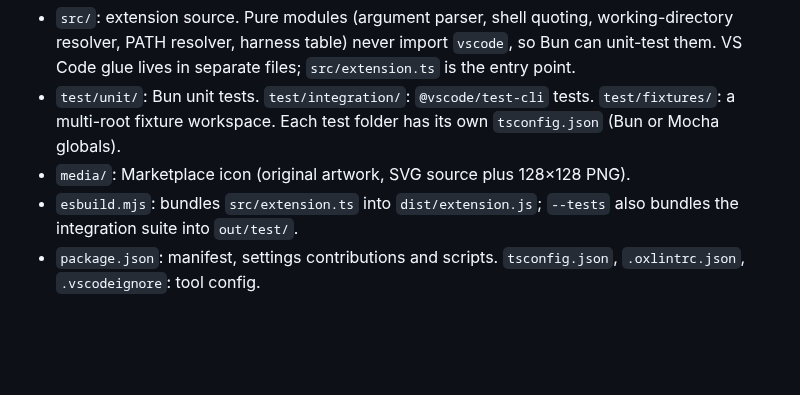
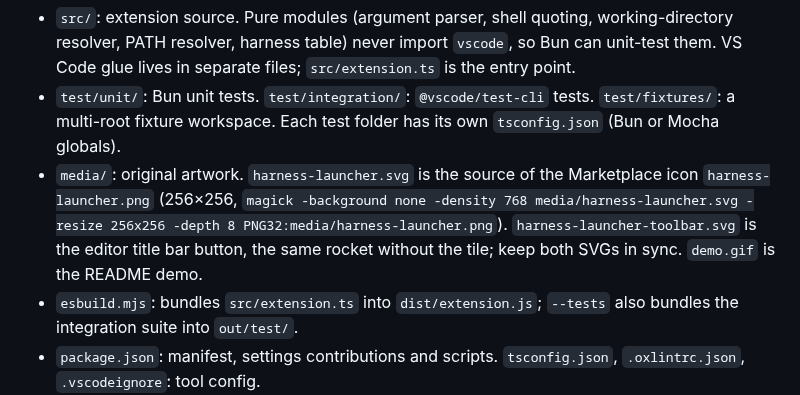
Before and after one commit to LuisPalacios/harness-launcher, a Markdown page: .claude/CLAUDE.md, the part around the change. Rendered like a GitHub page; blank space fills up the shorter version.

Commit message:
feat: rocket artwork for the extension icon and title bar button
One original rocket replaces the terminal-window icon everywhere: the Marketplace icon (256x256 PNG from the SVG source), the editor title bar button (a tile-less variant instead of the rocket codicon), the README header and the gallery banner color.

```diff
--- a/.claude/CLAUDE.md
+++ b/.claude/CLAUDE.md
@@ -35,7 +35,7 @@ Keep this section in sync with the real tree.
 
 - `src/`: extension source. Pure modules (argument parser, shell quoting, working-directory resolver, PATH resolver, harness table) never import `vscode`, so Bun can unit-test them. VS Code glue lives in separate files; `src/extension.ts` is the entry point.
 - `test/unit/`: Bun unit tests. `test/integration/`: `@vscode/test-cli` tests. `test/fixtures/`: a multi-root fixture workspace. Each test folder has its own `tsconfig.json` (Bun or Mocha globals).
-- `media/`: Marketplace icon (original artwork, SVG source plus 128×128 PNG).
+- `media/`: original artwork. `harness-launcher.svg` is the source of the Marketplace icon `harness-launcher.png` (256×256, `magick -background none -density 768 media/harness-launcher.svg -resize 256x256 -depth 8 PNG32:media/harness-launcher.png`). `harness-launcher-toolbar.svg` is the editor title bar button, the same rocket without the tile; keep both SVGs in sync. `demo.gif` is the README demo.
 - `esbuild.mjs`: bundles `src/extension.ts` into `dist/extension.js`; `--tests` also bundles the integration suite into `out/test/`.
 - `package.json`: manifest, settings contributions and scripts. `tsconfig.json`, `.oxlintrc.json`, `.vscodeignore`: tool config.
 - `dist/`, `out/`, `.vscode-test/`: build and test output, ignored by git.
```
Also changed, not shown: README.md (+2 -0 lines), media/harness-launcher.png (added), media/icon.png (deleted), 5 other files.
